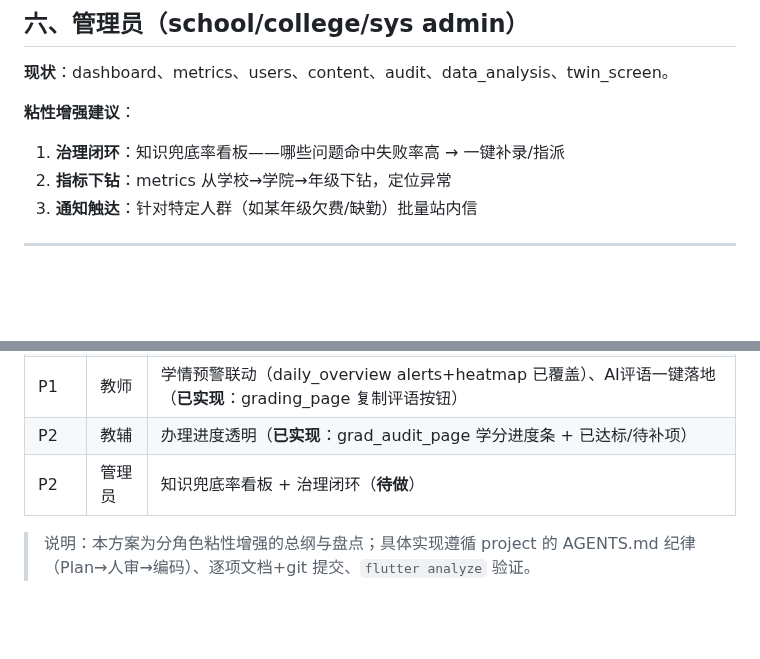
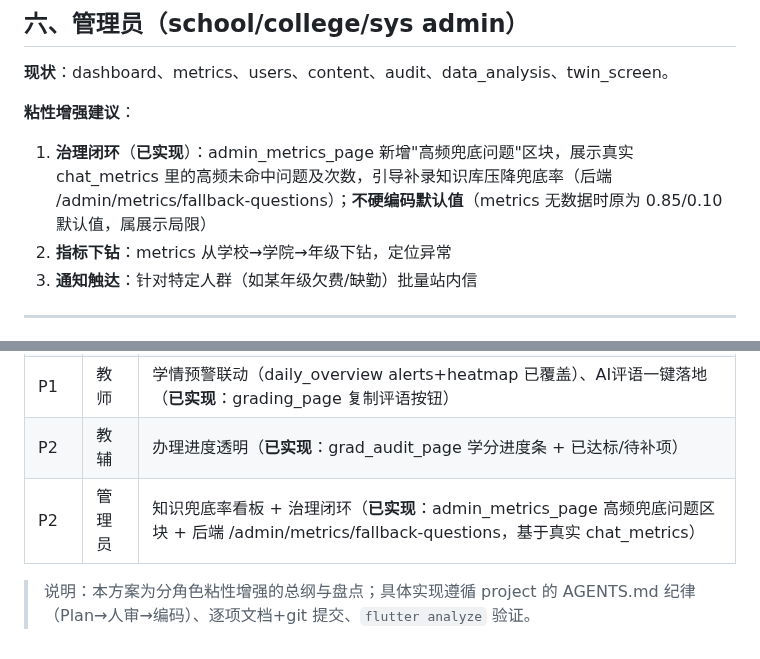
Before and after one commit to dll/wxx, a Markdown page: docs/agent-review/multi-role-stickiness-2026-08-14.md, 2 parts joined by grey strips. Drawn GitHub-style; blank space fills up the shorter version.

Commit message:
docs: 更新分角色方案-管理员兜底看板已实现, 全部角色完成

```diff
--- a/docs/agent-review/multi-role-stickiness-2026-08-14.md
+++ b/docs/agent-review/multi-role-stickiness-2026-08-14.md
@@ -77,7 +77,7 @@
 **现状**：dashboard、metrics、users、content、audit、data_analysis、twin_screen。
 
 **粘性增强建议**：
-1. **治理闭环**：知识兜底率看板——哪些问题命中失败率高 → 一键补录/指派
+1. **治理闭环**（**已实现**）：admin_metrics_page 新增"高频兜底问题"区块，展示真实 chat_metrics 里的高频未命中问题及次数，引导补录知识库压降兜底率（后端 /admin/metrics/fallback-questions）；**不硬编码默认值**（metrics 无数据时原为 0.85/0.10 默认值，属展示局限）
 2. **指标下钻**：metrics 从学校→学院→年级下钻，定位异常
 3. **通知触达**：针对特定人群（如某年级欠费/缺勤）批量站内信
 
@@ -91,6 +91,6 @@
 | P1 | 学生会 | 活动报名管理闭环（**已实现**：activity_manage_page，统计/筛选/新建，复用 health/activities） |
 | P1 | 教师 | 学情预警联动（daily_overview alerts+heatmap 已覆盖）、AI评语一键落地（**已实现**：grading_page 复制评语按钮） |
 | P2 | 教辅 | 办理进度透明（**已实现**：grad_audit_page 学分进度条 + 已达标/待补项） |
-| P2 | 管理员 | 知识兜底率看板 + 治理闭环（**待做**） |
+| P2 | 管理员 | 知识兜底率看板 + 治理闭环（**已实现**：admin_metrics_page 高频兜底问题区块 + 后端 /admin/metrics/fallback-questions，基于真实 chat_metrics） |
 
 > 说明：本方案为分角色粘性增强的总纲与盘点；具体实现遵循 project 的 AGENTS.md 纪律（Plan→人审→编码）、逐项文档+git 提交、`flutter analyze` 验证。
```
